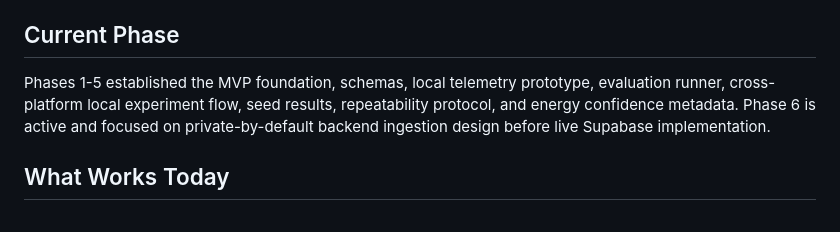
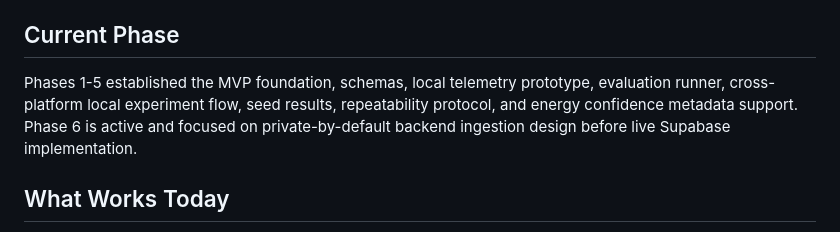
Before and after one commit to CarterWates/Telperia, a Markdown page: README.md, the part around the change. Drawn GitHub-style.

Commit message:
docs: clarify energy confidence handoff

```diff
--- a/README.md
+++ b/README.md
@@ -35,7 +35,7 @@ The MVP should allow a user to:
 
 ## Current Phase
 
-Phases 1-5 established the MVP foundation, schemas, local telemetry prototype, evaluation runner, cross-platform local experiment flow, seed results, repeatability protocol, and energy confidence metadata. Phase 6 is active and focused on private-by-default backend ingestion design before live Supabase implementation.
+Phases 1-5 established the MVP foundation, schemas, local telemetry prototype, evaluation runner, cross-platform local experiment flow, seed results, repeatability protocol, and energy confidence metadata support. Phase 6 is active and focused on private-by-default backend ingestion design before live Supabase implementation.
 
 ## What Works Today
 
```
Also changed, not shown: docs/phase-5-results-summary.md (+1 -1 lines), docs/roadmap.md (+2 -2 lines).
